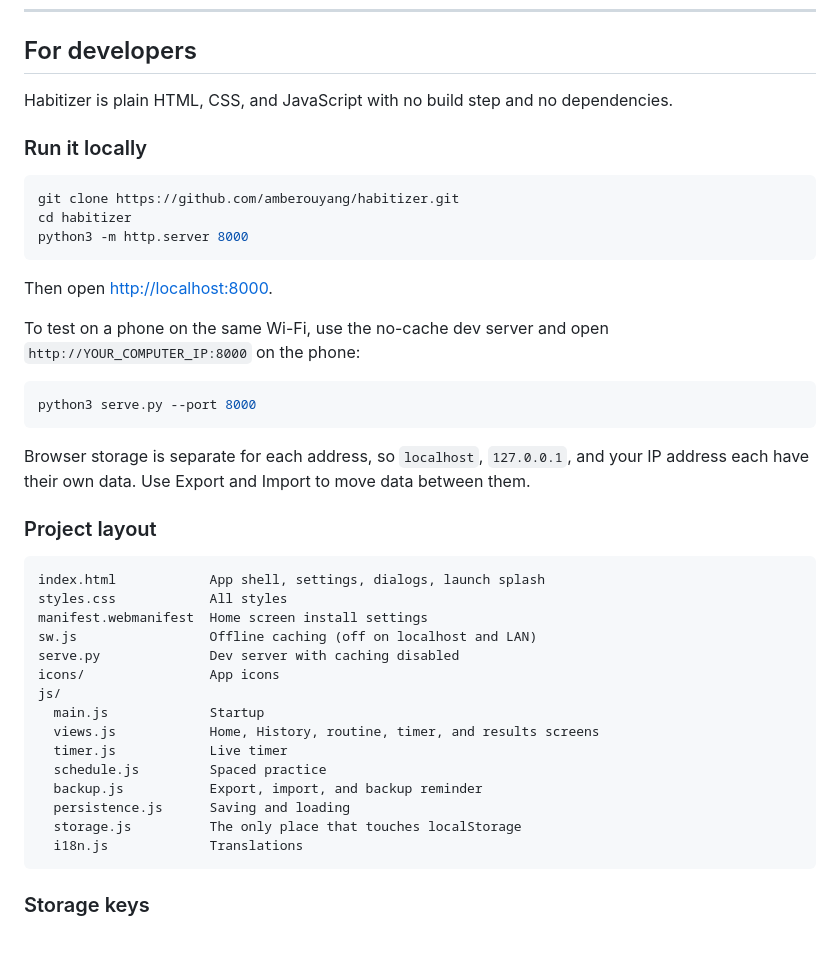
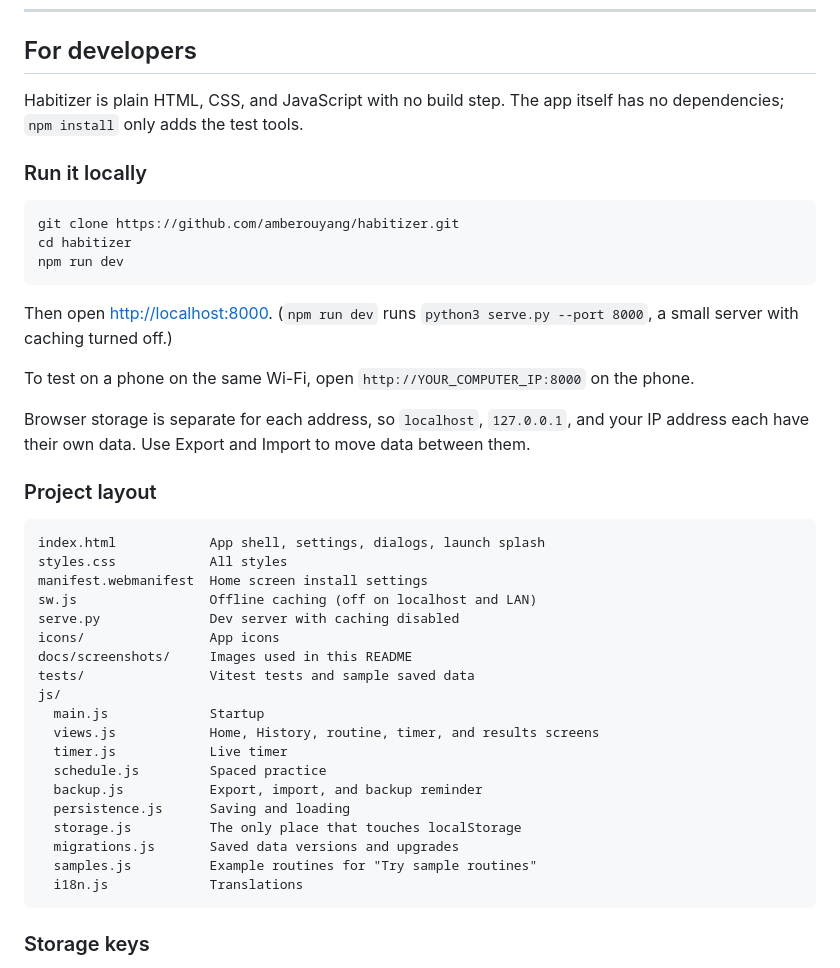
Before and after one commit to amberouyang/habitizer, a Markdown page: README.md, the part around the change printed below. Rendered like a GitHub page; blank space fills up the shorter version.

````diff
--- a/README.md
+++ b/README.md
@@ -90,23 +110,19 @@ After you delete something, you get a few seconds to undo. Deleted routines also
 
 ## For developers
 
-Habitizer is plain HTML, CSS, and JavaScript with no build step and no dependencies.
+Habitizer is plain HTML, CSS, and JavaScript with no build step. The app itself has no dependencies; `npm install` only adds the test tools.
 
 ### Run it locally
 
 ```bash
 git clone https://github.com/amberouyang/habitizer.git
 cd habitizer
-python3 -m http.server 8000
+npm run dev
 ```
 
-Then open [http://localhost:8000](http://localhost:8000).
+Then open [http://localhost:8000](http://localhost:8000). (`npm run dev` runs `python3 serve.py --port 8000`, a small server with caching turned off.)
 
-To test on a phone on the same Wi-Fi, use the no-cache dev server and open `http://YOUR_COMPUTER_IP:8000` on the phone:
-
-```bash
-python3 serve.py --port 8000
-```
+To test on a phone on the same Wi-Fi, open `http://YOUR_COMPUTER_IP:8000` on the phone.
 
 Browser storage is separate for each address, so `localhost`, `127.0.0.1`, and your IP address each have their own data. Use Export and Import to move data between them.
 
@@ -119,6 +135,8 @@ manifest.webmanifest  Home screen install settings
 sw.js                 Offline caching (off on localhost and LAN)
 serve.py              Dev server with caching disabled
 icons/                App icons
+docs/screenshots/     Images used in this README
+tests/                Vitest tests and sample saved data
 js/
   main.js             Startup
   views.js            Home, History, routine, timer, and results screens
@@ -127,6 +145,8 @@ js/
   backup.js           Export, import, and backup reminder
   persistence.js      Saving and loading
   storage.js          The only place that touches localStorage
+  migrations.js       Saved data versions and upgrades
+  samples.js          Example routines for "Try sample routines"
   i18n.js             Translations
 ```
 
````
Also changed, not shown: other parts of README.md (+22 -2 lines), docs/screenshots/desktop-home.png (added), docs/screenshots/phone-history.png (added), docs/screenshots/phone-home.png (added), docs/screenshots/phone-timer.png (added).
